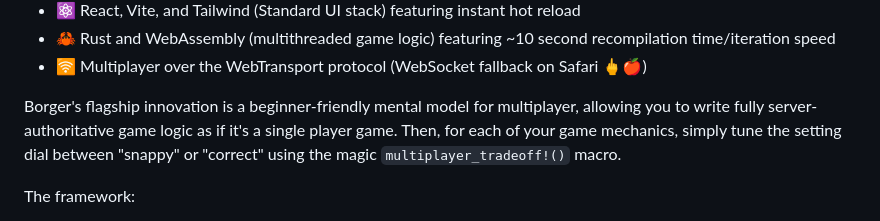
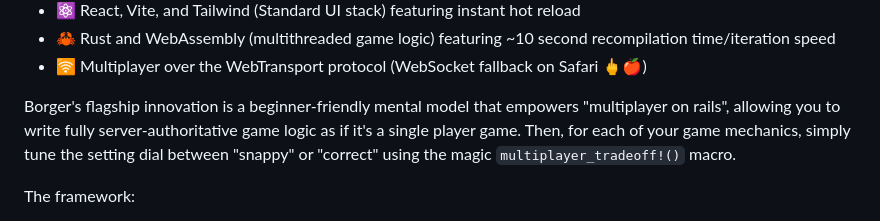
Before and after one commit to BorgerLand/Borger, a Markdown page: README.md, the part around the change. Drawn GitHub-style.

Commit message:
multiplayer on rails play

```diff
--- a/README.md
+++ b/README.md
@@ -14,7 +14,7 @@
 - 🦀 Rust and WebAssembly (multithreaded game logic) featuring ~10 second recompilation time/iteration speed
 - 🛜 Multiplayer over the WebTransport protocol (WebSocket fallback on Safari 🖕🍎)
 
-Borger's flagship innovation is a beginner-friendly mental model for multiplayer, allowing you to write fully server-authoritative game logic as if it's a single player game. Then, for each of your game mechanics, simply tune the setting dial between "snappy" or "correct" using the magic `multiplayer_tradeoff!()` macro.
+Borger's flagship innovation is a beginner-friendly mental model that empowers "multiplayer on rails", allowing you to write fully server-authoritative game logic as if it's a single player game. Then, for each of your game mechanics, simply tune the setting dial between "snappy" or "correct" using the magic `multiplayer_tradeoff!()` macro.
 
 The framework:
 
```
